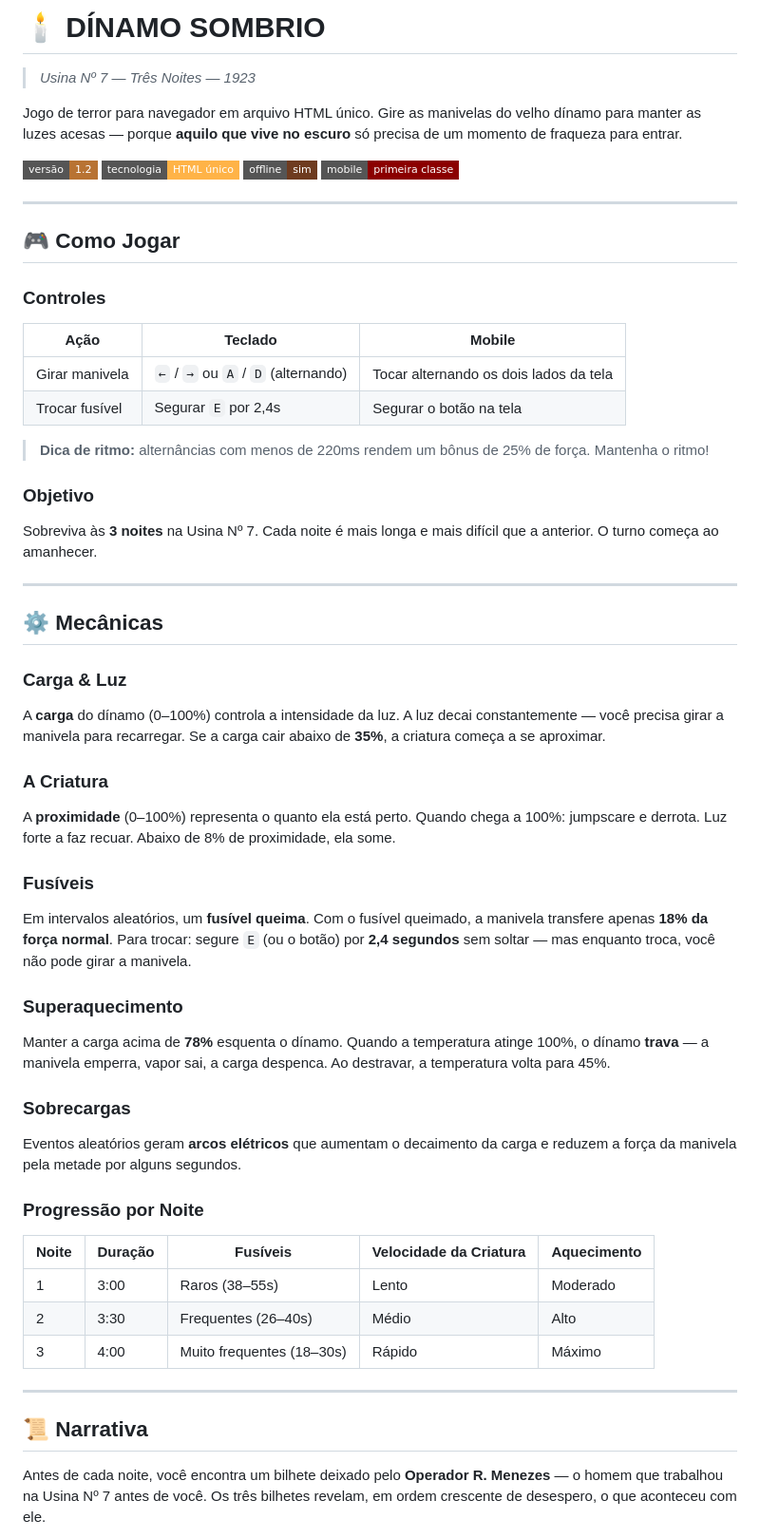
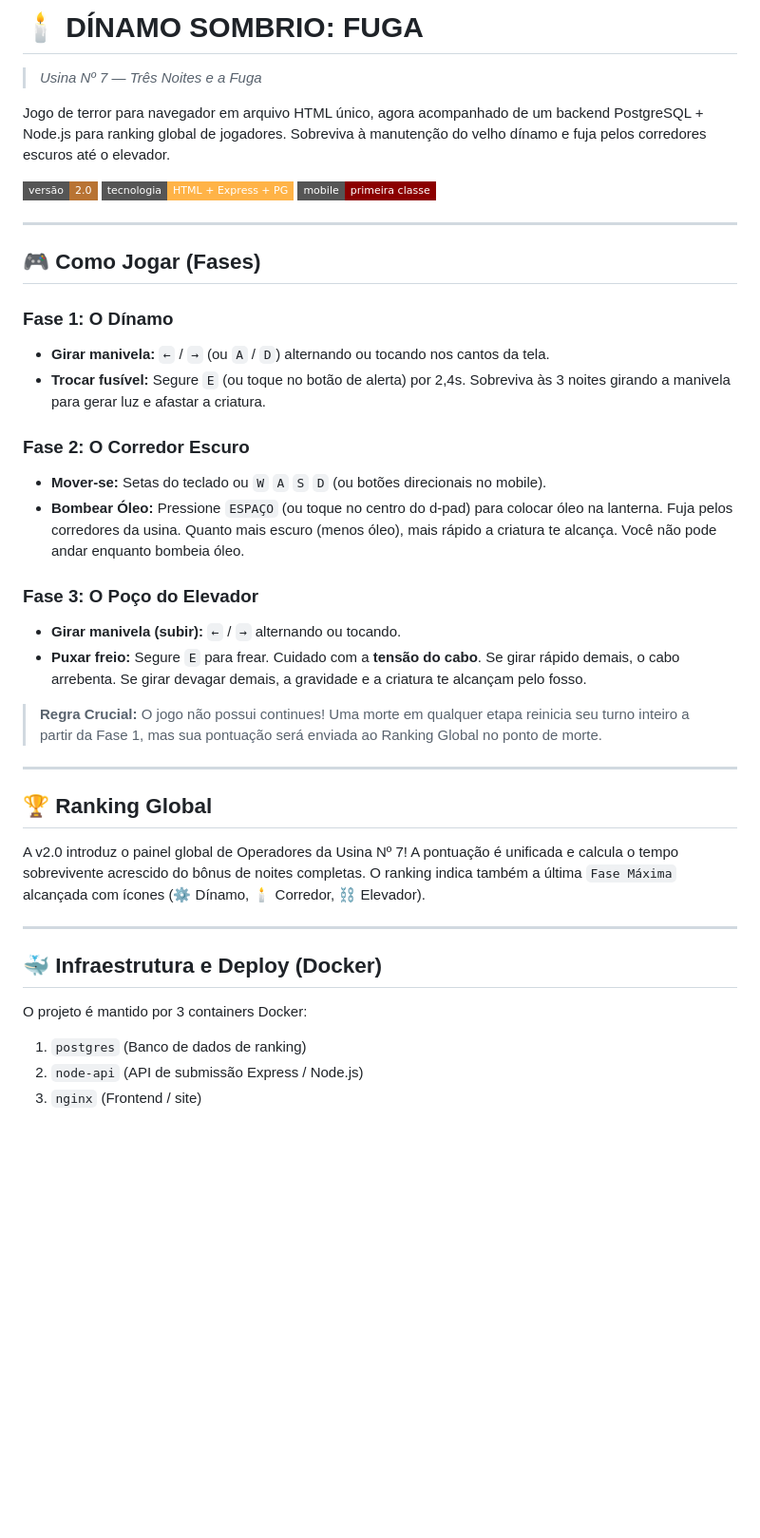
Before and after one commit to mirydios/dinamo, a Markdown page: README.md, the part around one of its changes. Shown at 95% size. Drawn GitHub-style; badges without logos; blank space fills up the shorter version.

Commit message:
docs(readme): atualiza para v2.0 com novas fases e stack

```diff
--- a/README.md
+++ b/README.md
@@ -1,61 +1,46 @@
-# 🕯️ DÍNAMO SOMBRIO
+# 🕯️ DÍNAMO SOMBRIO: FUGA
 
-> *Usina Nº 7 — Três Noites — 1923*
+> *Usina Nº 7 — Três Noites e a Fuga*
 
-Jogo de terror para navegador em arquivo HTML único. Gire as manivelas do velho dínamo para manter as luzes acesas — porque **aquilo que vive no escuro** só precisa de um momento de fraqueza para entrar.
+Jogo de terror para navegador em arquivo HTML único, agora acompanhado de um backend PostgreSQL + Node.js para ranking global de jogadores. Sobreviva à manutenção do velho dínamo e fuja pelos corredores escuros até o elevador.
 
-![Versão](https://img.shields.io/badge/versão-1.2-b87333?style=flat-square)
-![HTML](https://img.shields.io/badge/tecnologia-HTML%20único-ffb347?style=flat-square)
-![Offline](https://img.shields.io/badge/offline-sim-6e3b1f?style=flat-square)
+![Versão](https://img.shields.io/badge/versão-2.0-b87333?style=flat-square)
+![Stack](https://img.shields.io/badge/tecnologia-HTML%20+%20Express%20+%20PG-ffb347?style=flat-square)
 ![Mobile](https://img.shields.io/badge/mobile-primeira%20classe-8b0000?style=flat-square)
 
 ---
 
-## 🎮 Como Jogar
+## 🎮 Como Jogar (Fases)
 
-### Controles
+### Fase 1: O Dínamo
+- **Girar manivela:** `←` / `→` (ou `A` / `D`) alternando ou tocando nos cantos da tela.
+- **Trocar fusível:** Segure `E` (ou toque no botão de alerta) por 2,4s.
+Sobreviva às 3 noites girando a manivela para gerar luz e afastar a criatura.
 
-| Ação | Teclado | Mobile |
-|---|---|---|
-| Girar manivela | `←` / `→` ou `A` / `D` (alternando) | Tocar alternando os dois lados da tela |
-| Trocar fusível | Segurar `E` por 2,4s | Segurar o botão na tela |
+### Fase 2: O Corredor Escuro
+- **Mover-se:** Setas do teclado ou `W` `A` `S` `D` (ou botões direcionais no mobile).
+- **Bombear Óleo:** Pressione `ESPAÇO` (ou toque no centro do d-pad) para colocar óleo na lanterna.
+Fuja pelos corredores da usina. Quanto mais escuro (menos óleo), mais rápido a criatura te alcança. Você não pode andar enquanto bombeia óleo.
 
-> **Dica de ritmo:** alternâncias com menos de 220ms rendem um bônus de 25% de força. Mantenha o ritmo!
+### Fase 3: O Poço do Elevador
+- **Girar manivela (subir):** `←` / `→` alternando ou tocando.
+- **Puxar freio:** Segure `E` para frear.
+Cuidado com a **tensão do cabo**. Se girar rápido demais, o cabo arrebenta. Se girar devagar demais, a gravidade e a criatura te alcançam pelo fosso.
 
-### Objetivo
-
-Sobreviva às **3 noites** na Usina Nº 7. Cada noite é mais longa e mais difícil que a anterior. O turno começa ao amanhecer.
+> **Regra Crucial:** O jogo não possui continues! Uma morte em qualquer etapa reinicia seu turno inteiro a partir da Fase 1, mas sua pontuação será enviada ao Ranking Global no ponto de morte.
 
 ---
 
-## ⚙️ Mecânicas
-
-### Carga & Luz
-A **carga** do dínamo (0–100%) controla a intensidade da luz. A luz decai constantemente — você precisa girar a manivela para recarregar. Se a carga cair abaixo de **35%**, a criatura começa a se aproximar.
-
-### A Criatura
-A **proximidade** (0–100%) representa o quanto ela está perto. Quando chega a 100%: jumpscare e derrota. Luz forte a faz recuar. Abaixo de 8% de proximidade, ela some.
-
-### Fusíveis
-Em intervalos aleatórios, um **fusível queima**. Com o fusível queimado, a manivela transfere apenas **18% da força normal**. Para trocar: segure `E` (ou o botão) por **2,4 segundos** sem soltar — mas enquanto troca, você não pode girar a manivela.
-
-### Superaquecimento
-Manter a carga acima de **78%** esquenta o dínamo. Quando a temperatura atinge 100%, o dínamo **trava** — a manivela emperra, vapor sai, a carga despenca. Ao destravar, a temperatura volta para 45%.
-
-### Sobrecargas
-Eventos aleatórios geram **arcos elétricos** que aumentam o decaimento da carga e reduzem a força da manivela pela metade por alguns segundos.
-
-### Progressão por Noite
-
-| Noite | Duração | Fusíveis | Velocidade da Criatura | Aquecimento |
-|---|---|---|---|---|
-| 1 | 3:00 | Raros (38–55s) | Lento | Moderado |
-| 2 | 3:30 | Frequentes (26–40s) | Médio | Alto |
-| 3 | 4:00 | Muito frequentes (18–30s) | Rápido | Máximo |
+## 🏆 Ranking Global
+A v2.0 introduz o painel global de Operadores da Usina Nº 7!
+A pontuação é unificada e calcula o tempo sobrevivente acrescido do bônus de noites completas. O ranking indica também a última `Fase Máxima` alcançada com ícones (⚙️ Dínamo, 🕯️ Corredor, ⛓️ Elevador).
 
 ---
 
-## 📜 Narrativa
+## 🐳 Infraestrutura e Deploy (Docker)
 
-Antes de cada noite, você encontra um bilhete deixado pelo **Operador R. Menezes** — o homem que trabalhou na Usina Nº 7 antes de você. Os três bilhetes revelam, em ordem crescente de desespero, o que aconteceu com ele.
+O projeto é mantido por 3 containers Docker:
+1. `postgres` (Banco de dados de ranking)
+2. `node-api` (API de submissão Express / Node.js)
+3. `nginx` (Frontend / site)
 
```
Also changed, not shown: other parts of README.md (+8 -131 lines).
